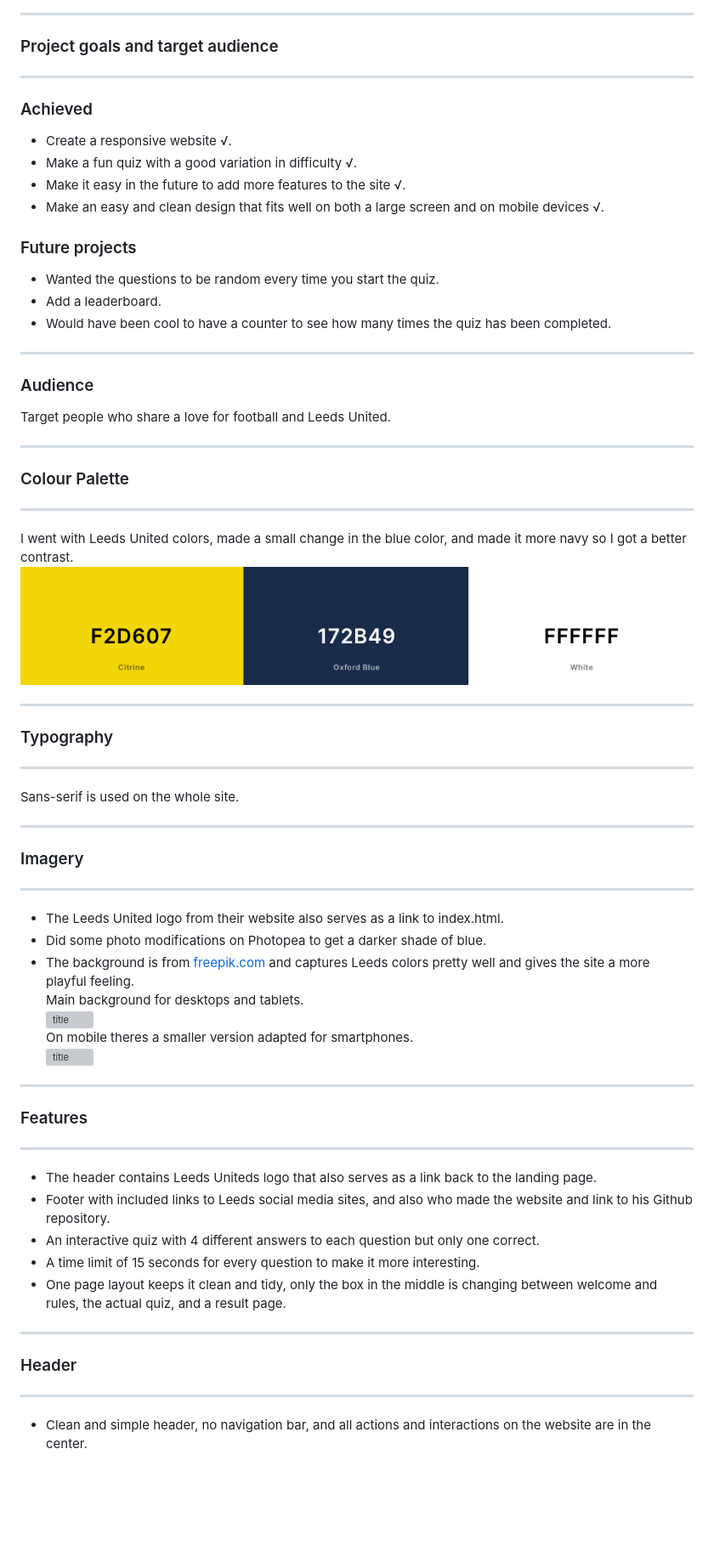
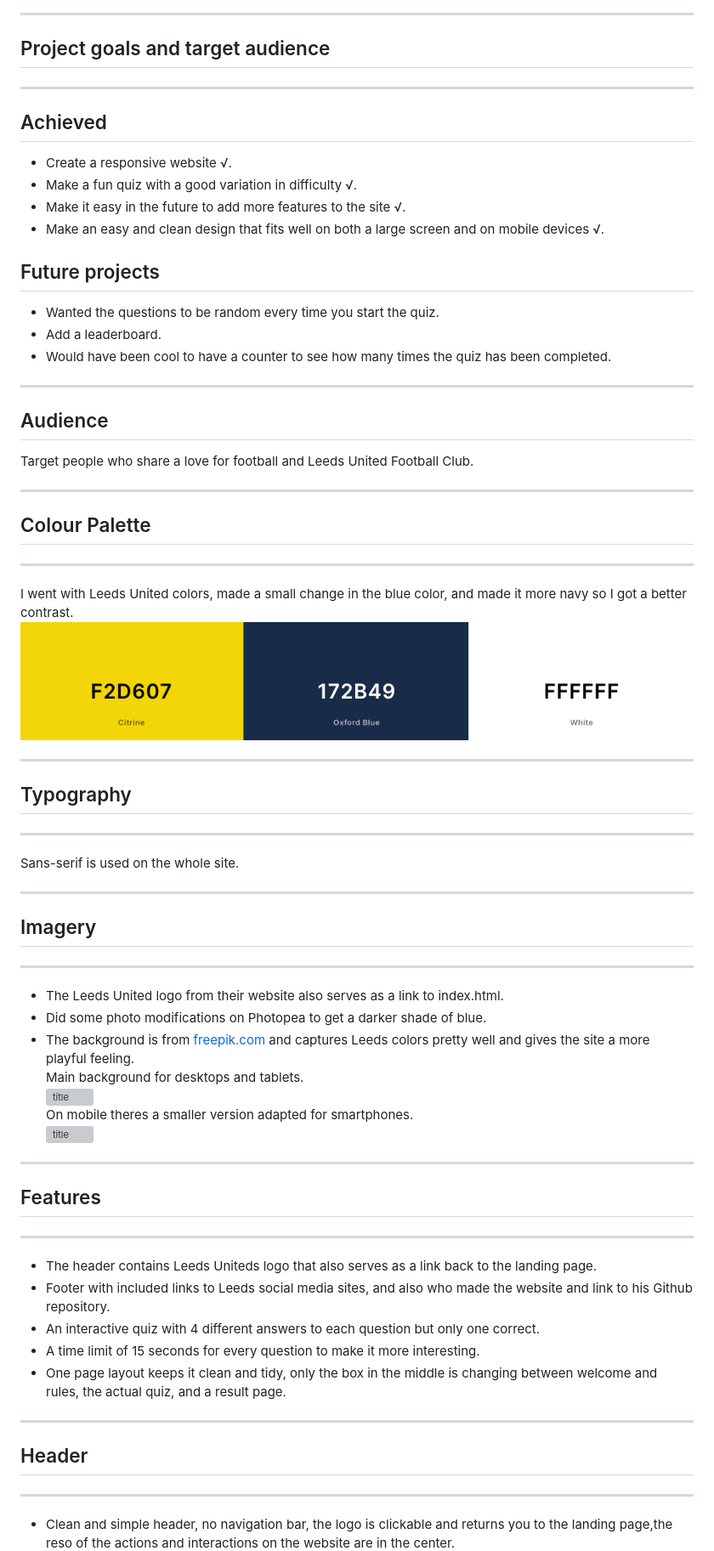
Before and after one commit to andreas-ka/leeds-quiz, a Markdown page: README.md, the part around one of its changes. Shown at 85% size. GitHub-like rendering; blank space fills up the shorter version; grey boxes are pictures that could not be loaded.

```diff
--- a/README.md
+++ b/README.md
@@ -24,15 +26,16 @@ Made with Lucid Charts. A fairly simple chart that i used during developing.
 
 ----
 
-### Project goals and target audience ###
+## Project goals and target audience ##
 ----
-### Achieved ###
+## Achieved ##
 
 - Create a responsive website √.
 - Make a fun quiz with a good variation in difficulty √.
 - Make it easy in the future to add more features to the site √.
 - Make an easy and clean design that fits well on both a large screen and on mobile devices √.
-### Future projects ###
+
+## Future projects ###
 
 - Wanted the questions to be random every time you start the quiz.
 - Add a leaderboard.
@@ -40,25 +43,25 @@ Made with Lucid Charts. A fairly simple chart that i used during developing.
 
 ----
 
-### Audience ###
-Target people who share a love for football and Leeds United.
+## Audience ##
+Target people who share a love for football and Leeds United Football Club.
 
 ----
 
-### Colour Palette ###
+## Colour Palette ##
 ----
 I went with Leeds United colors, made a small change in the blue color, and made it more navy so I got a better contrast.
 ![title](/assets/images/color-palette.png)
 
 ----
 
-### Typography ###
+## Typography ##
 ----
 Sans-serif is used on the whole site.
 
 ----
 
-### Imagery ###
+## Imagery ##
 ----
 - The Leeds United logo from their website also serves as a link to index.html.
 - Did some photo modifications on Photopea to get a darker shade of blue.
@@ -70,7 +73,7 @@ On mobile theres a smaller version adapted for smartphones.
 
 ----
 
-### Features ###
+## Features ##
 ----
 - The header contains Leeds Uniteds logo that also serves as a link back to the landing page.
 - Footer with included links to Leeds social media sites, and also who made the website and link to his Github repository.
@@ -80,9 +83,9 @@ On mobile theres a smaller version adapted for smartphones.
 
 ----
 
-### Header ###
+## Header ##
 ----
-- Clean and simple header, no navigation bar, and all actions and interactions on the website are in the center.
+- Clean and simple header, no navigation bar, the logo is clickable and returns you to the landing page,the reso of the actions and interactions on the website are in the center.
 ![title](/assets/images/readme-header.png)
 
 ----
```
Also changed, not shown: other parts of README.md (+30 -22 lines).
